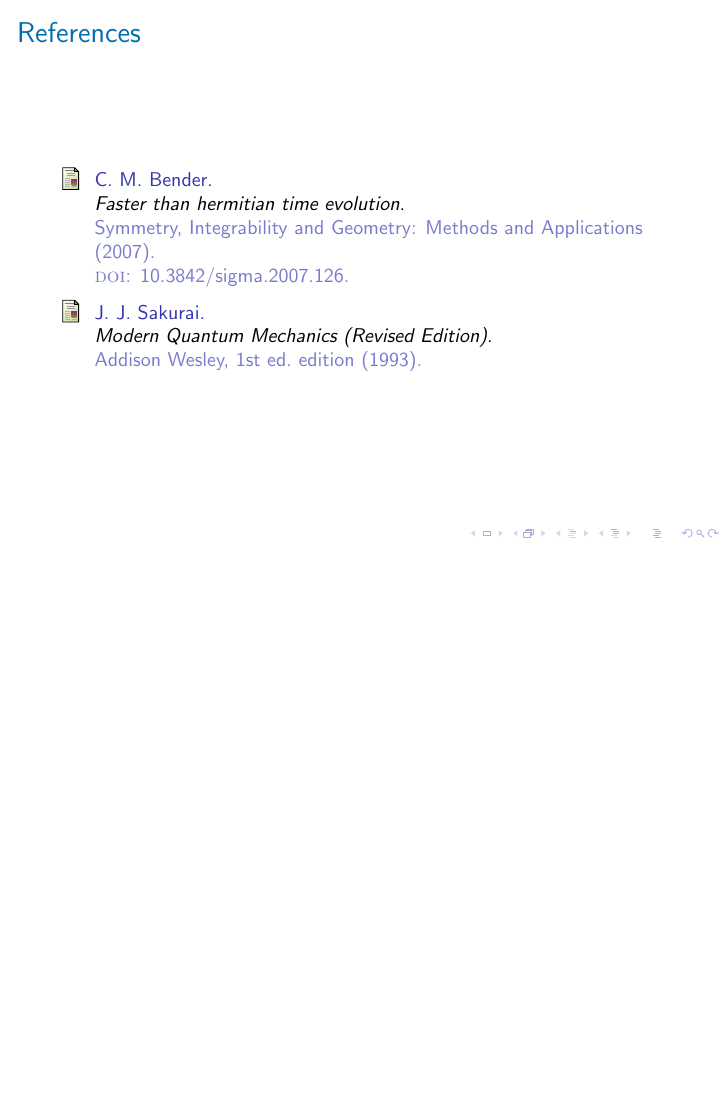
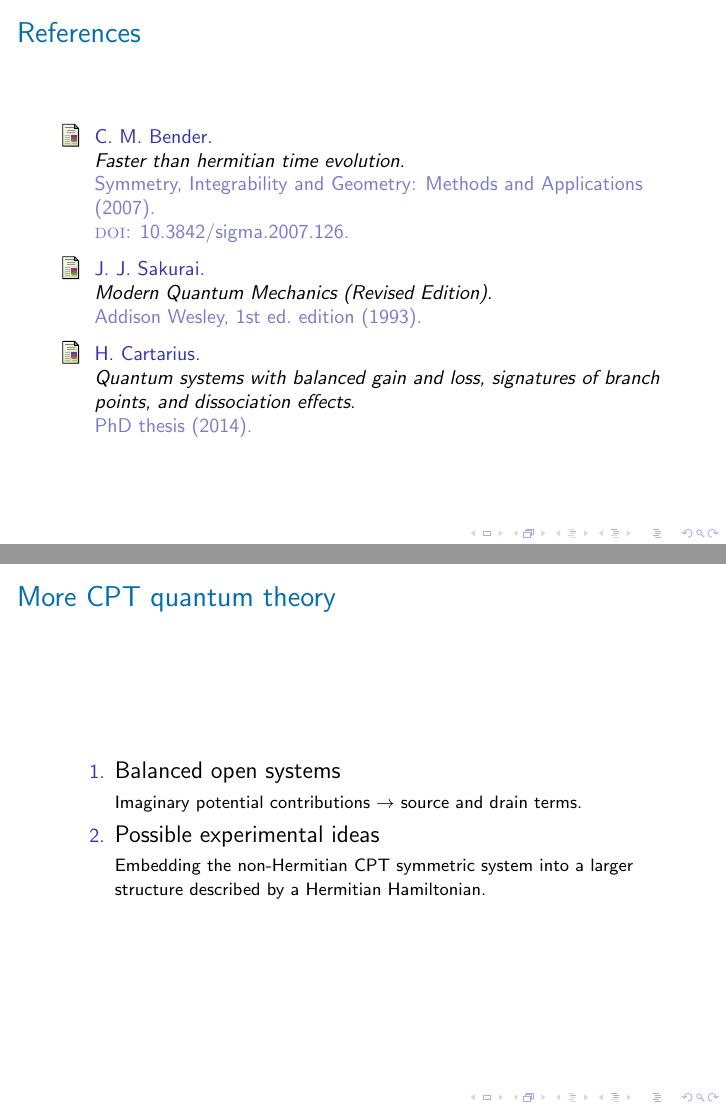
Before and after one commit to anabanami/brachistochrone, LaTeX slides (main.tex): page 33 of 38 before the commit and pages 33 and 39 of 39 after it, the two joined at a grey line, the shorter picture padded with empty space. Compiled offline with pdfLaTeX.

Commit message:
added content and slides

```diff
--- a/main.tex
+++ b/main.tex
@@ -400,4 +403,26 @@ Vector spaces are equipped with an inner product. \\
 \end{frame}
 
 
+\begin{frame}{More CPT quantum theory}
+\begin{columns}
+    \hspace{1.5em}
+    \begin{column}{\textwidth}
+    \begin{enumerate}
+    \item \begin{large}Balanced open systems\\
+    \end{large}
+        \vspace{0.1cm}
+        \begin{small}
+        Imaginary potential contributions $\rightarrow$ source and drain terms.
+        \end{small}
+
+    \item \begin{large}Possible experimental ideas\\
+    \end{large}
+    \vspace{0.1cm}
+    \begin{small}Embedding the non-Hermitian CPT symmetric system into a larger structure described by a Hermitian Hamiltonian.
+    \end{small}
+    \end{enumerate}
+    \end{column}
+\end{columns}
+\end{frame}
+
 \end{document}
```
Also changed, not shown: mybib.bib (+8 -0 lines), main.pdf, main.tex (5 more changed lines).
